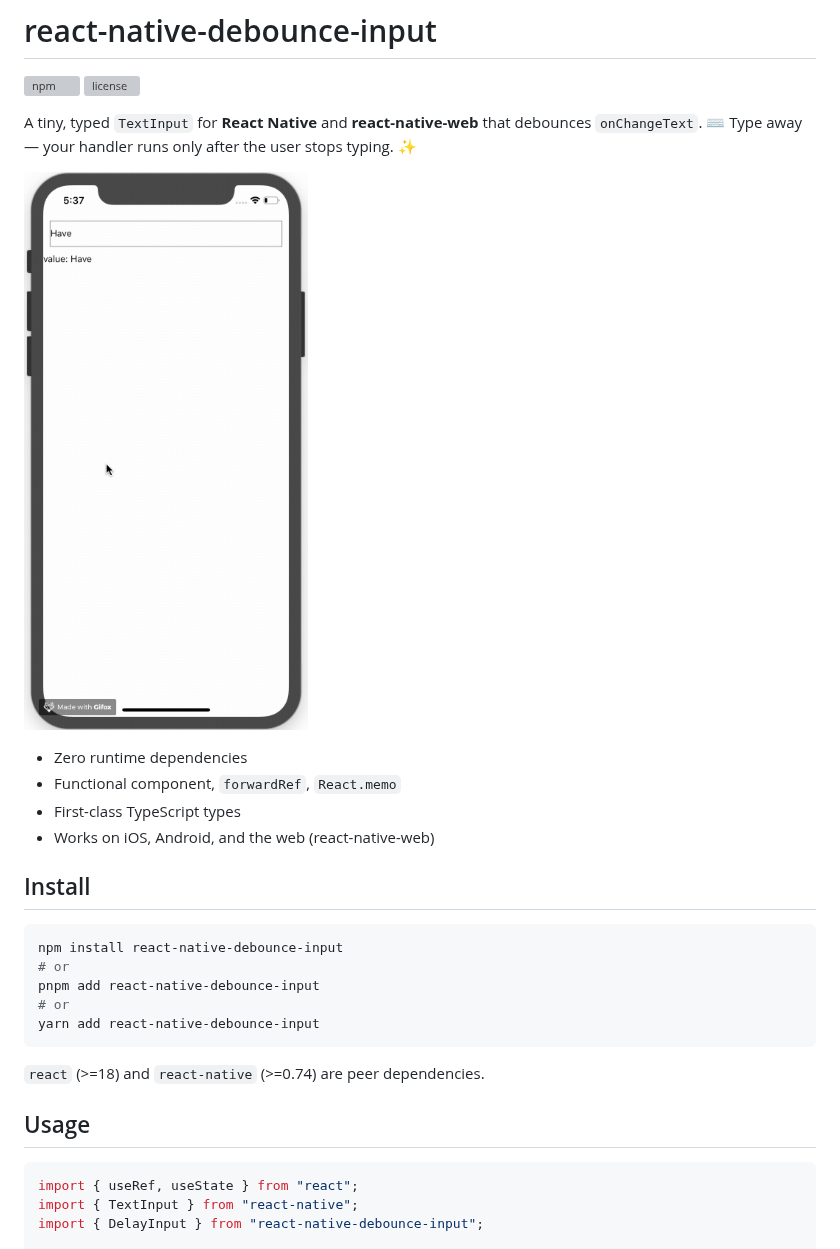
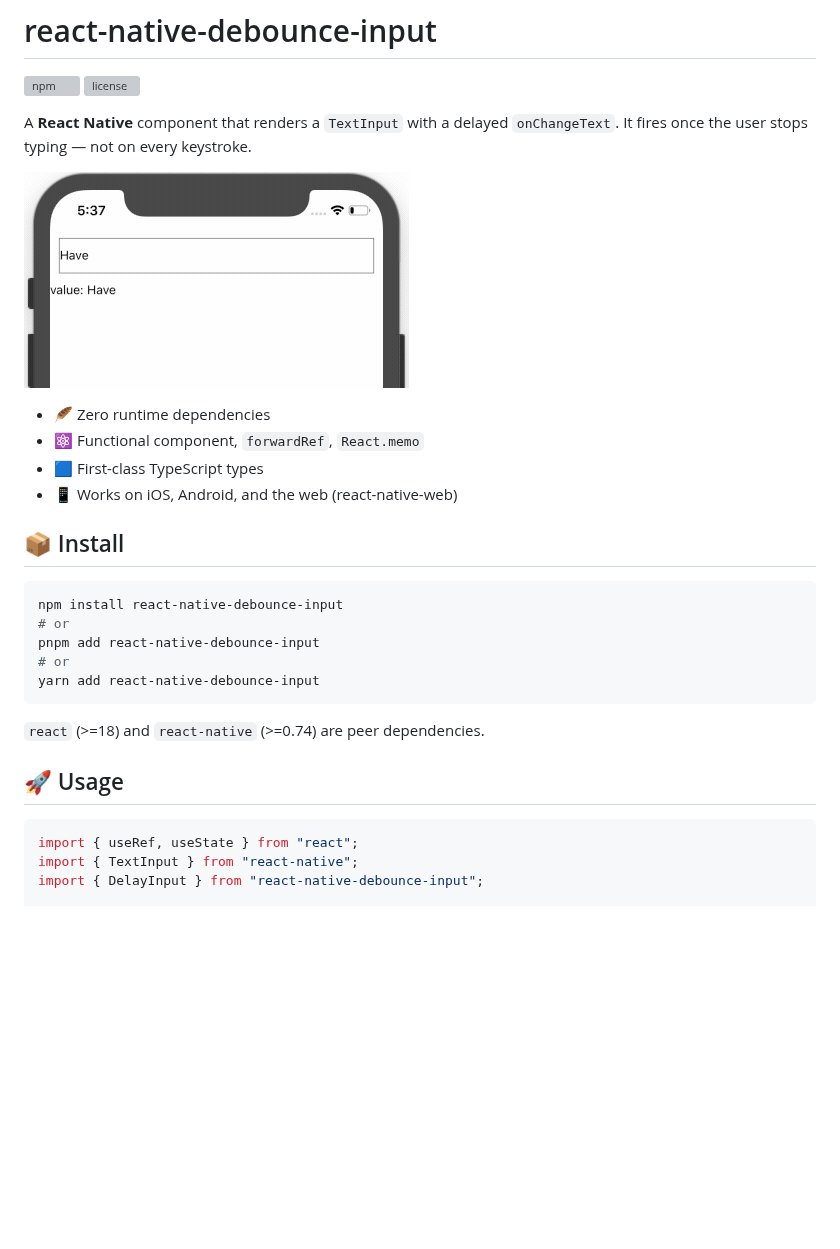
Before and after one commit to yurkagon/react-native-debounce-input, a Markdown page: README.md, the part around one of its changes. Drawn GitHub-style; pictures changed too: docs/react-native-debounce-input.gif (added), react-native-debounce-input.gif (deleted); blank space fills up the shorter version; grey boxes are pictures that could not be loaded.

Commit message:
Updated readme gif

````diff
--- a/README.md
+++ b/README.md
@@ -3,17 +3,17 @@
 [![npm](https://img.shields.io/npm/v/react-native-debounce-input.svg?style=flat-square)](https://npmjs.com/package/react-native-debounce-input)
 [![license](https://img.shields.io/npm/l/react-native-debounce-input.svg?style=flat-square)](./LICENSE)
 
-A tiny, typed `TextInput` for **React Native** and **react-native-web** that debounces
-`onChangeText`. ⌨️ Type away — your handler runs only after the user stops typing. ✨
+A **React Native** component that renders a `TextInput` with a
+delayed `onChangeText`. It fires once the user stops typing — not on every keystroke.
 
-![demo](https://raw.githubusercontent.com/yurkagon/react-native-debounce-input/main/react-native-debounce-input.gif)
+![demo](https://raw.githubusercontent.com/yurkagon/react-native-debounce-input/main/docs/react-native-debounce-input.gif)
 
-- Zero runtime dependencies
-- Functional component, `forwardRef`, `React.memo`
-- First-class TypeScript types
-- Works on iOS, Android, and the web (react-native-web)
+- 🪶 Zero runtime dependencies
+- ⚛️ Functional component, `forwardRef`, `React.memo`
+- 🟦 First-class TypeScript types
+- 📱 Works on iOS, Android, and the web (react-native-web)
 
-## Install
+## 📦 Install
 
 ```sh
 npm install react-native-debounce-input
@@ -25,7 +25,7 @@ yarn add react-native-debounce-input
 
 `react` (>=18) and `react-native` (>=0.74) are peer dependencies.
 
-## Usage
+## 🚀 Usage
 
 ```tsx
 import { useRef, useState } from "react";
````
Also changed, not shown: other parts of README.md (+4 -4 lines).
